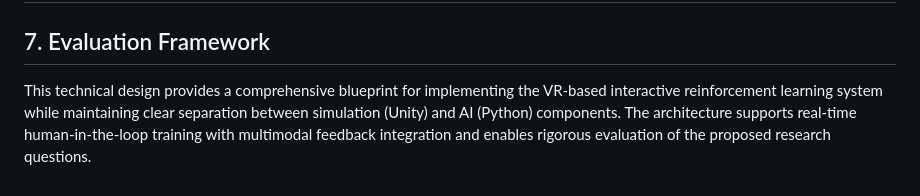
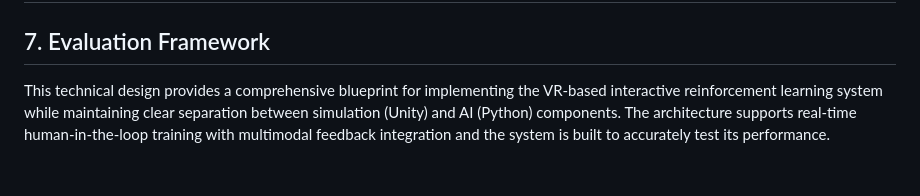
Before and after one commit to BehrouzGhamkhar/IRL, a Markdown page: README.md, the part around the change. GitHub-like rendering.

```diff
--- a/README.md
+++ b/README.md
@@ -332,4 +332,4 @@ communication:
 ## 7. Evaluation Framework
 
 
-This technical design provides a comprehensive blueprint for implementing the VR-based interactive reinforcement learning system while maintaining clear separation between simulation (Unity) and AI (Python) components. The architecture supports real-time human-in-the-loop training with multimodal feedback integration and enables rigorous evaluation of the proposed research questions.
+This technical design provides a comprehensive blueprint for implementing the VR-based interactive reinforcement learning system while maintaining clear separation between simulation (Unity) and AI (Python) components. The architecture supports real-time human-in-the-loop training with multimodal feedback integration and  the system is built to accurately test its performance.
```
